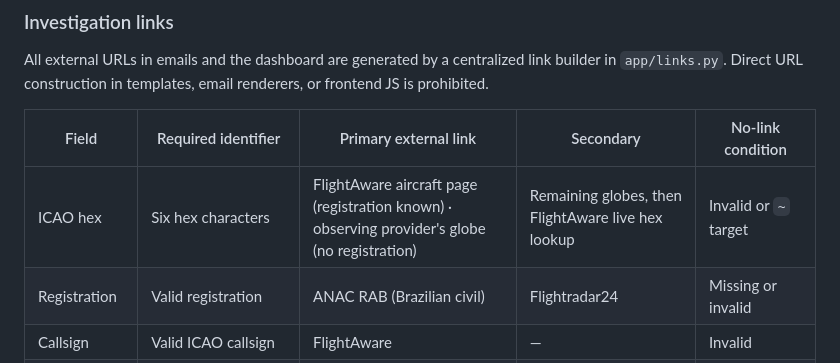
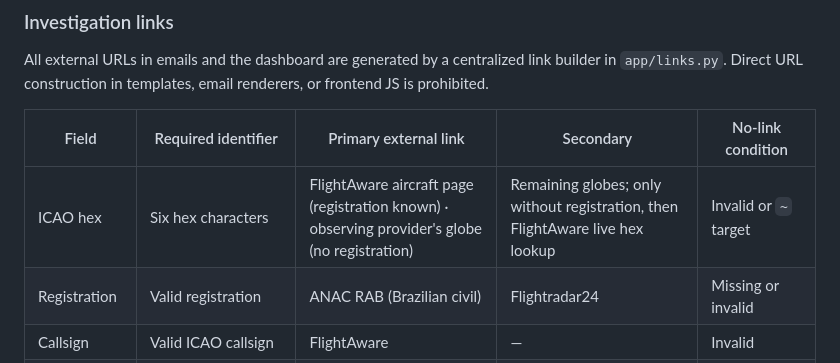
Before and after one commit to digidem/flight-geofence, a Markdown page: README.md, the part around the change. Drawn GitHub-style.

Commit message:
docs: scope hex lookup fallback to no-registration case

```diff
--- a/README.md
+++ b/README.md
@@ -462,7 +462,7 @@ All external URLs in emails and the dashboard are generated by a centralized lin
 
 | Field | Required identifier | Primary external link | Secondary | No-link condition |
 |---|---|---|---|---|
-| ICAO hex | Six hex characters | FlightAware aircraft page (registration known) · observing provider's globe (no registration) | Remaining globes, then FlightAware live hex lookup | Invalid or `~` target |
+| ICAO hex | Six hex characters | FlightAware aircraft page (registration known) · observing provider's globe (no registration) | Remaining globes; only without registration, then FlightAware live hex lookup | Invalid or `~` target |
 | Registration | Valid registration | ANAC RAB (Brazilian civil) | Flightradar24 | Missing or invalid |
 | Callsign | Valid ICAO callsign | FlightAware | — | Invalid |
 | Flight number | Explicit provider flight number | Flightradar24 | — | Not explicitly available |
```
